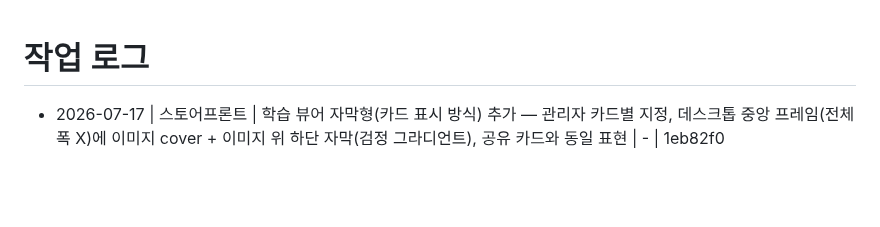
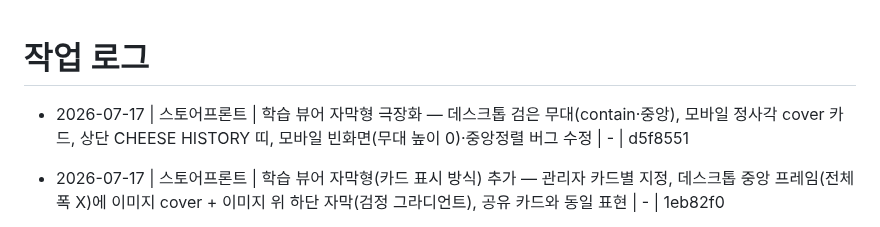
Before and after one commit to madonaka/cheese-blog-parts, a Markdown page: worklog.md, the part around the change. GitHub-like rendering; blank space fills up the shorter version.

Commit message:
docs: worklog - learn viewer theater-style cinema cards
Co-Authored-By: Claude Opus 4.8 <noreply@anthropic.com>

```diff
--- a/worklog.md
+++ b/worklog.md
@@ -1,5 +1,6 @@
 # 작업 로그
 
+- 2026-07-17 | 스토어프론트 | 학습 뷰어 자막형 극장화 — 데스크톱 검은 무대(contain·중앙), 모바일 정사각 cover 카드, 상단 CHEESE HISTORY 띠, 모바일 빈화면(무대 높이 0)·중앙정렬 버그 수정 | - | d5f8551
 - 2026-07-17 | 스토어프론트 | 학습 뷰어 자막형(카드 표시 방식) 추가 — 관리자 카드별 지정, 데스크톱 중앙 프레임(전체폭 X)에 이미지 cover + 이미지 위 하단 자막(검정 그라디언트), 공유 카드와 동일 표현 | - | 1eb82f0
 - 2026-07-17 | 관리자 | learn_manage 청크 셀렉트를 '카드 표시 방식'으로 확장 — 뷰어 표시 + 공유 카드 기본값 겸용(step.share_style) | - | 833a188
 - 2026-07-17 | 스토어프론트 | 학습 뷰어 공유하기 UI 개편 — OS 공유 시트 대신 인-모달 위젯(이미지 저장/복사·링크 복사), '다른 앱으로'는 파일 공유 지원 환경(모바일)만 노출 | - | dd79fb7
```
